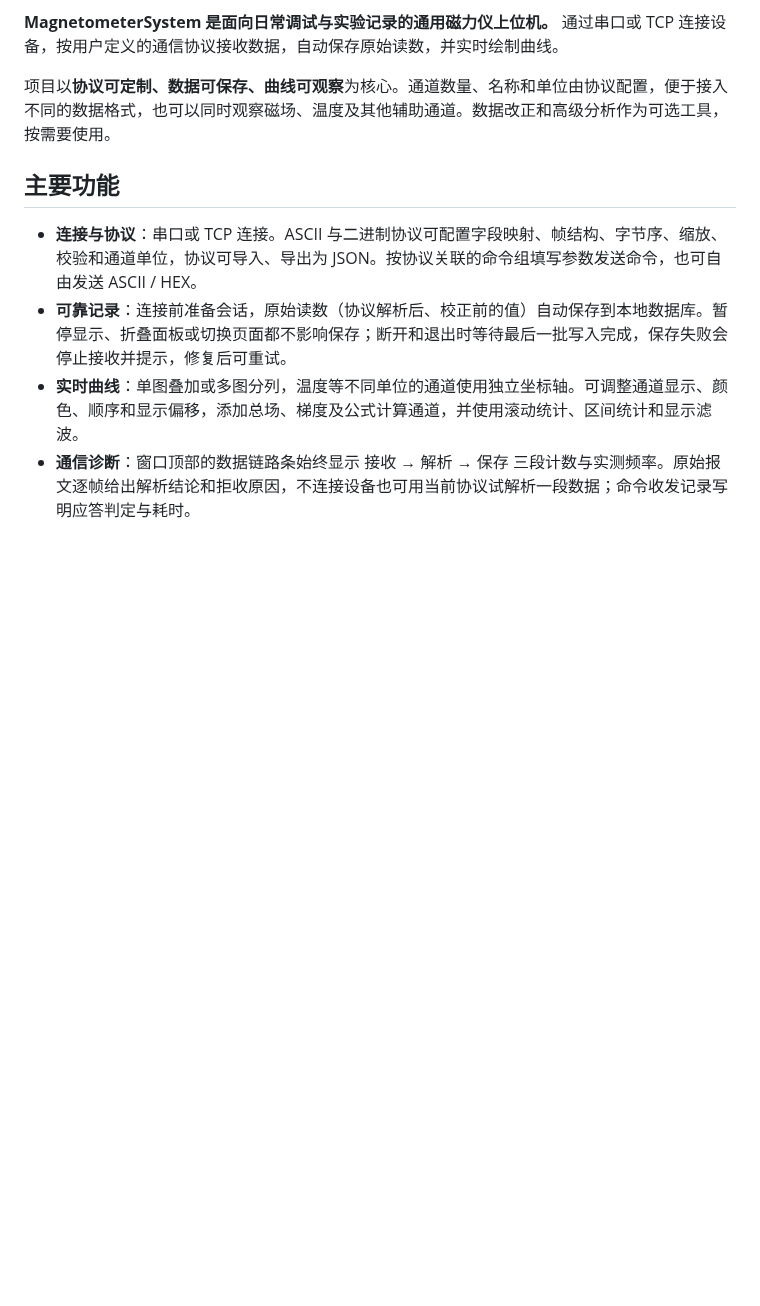
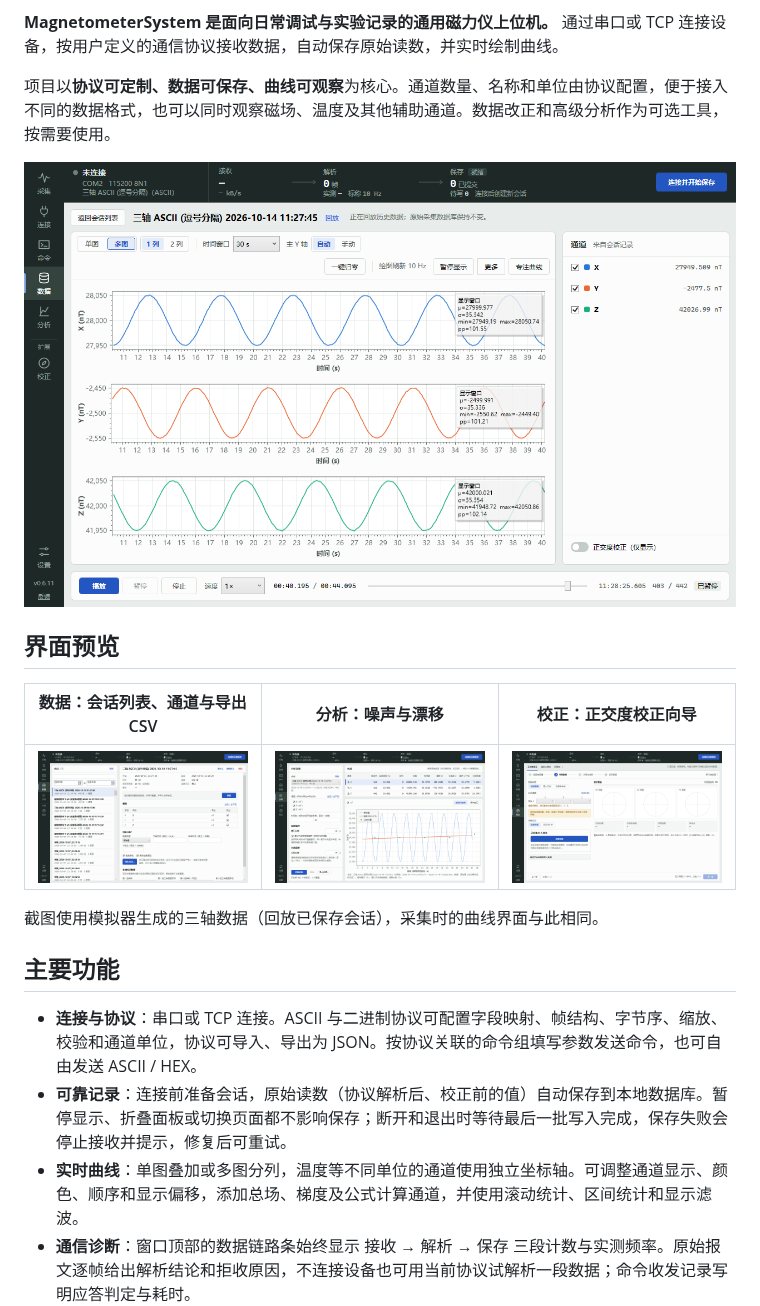
Before and after one commit to YIALU/MagnetometerSystem, a Markdown page: README.md, the part around the change. Rendered like a GitHub page; pictures changed too: docs/images/01-replay.png (added), docs/images/02-data.png (added), docs/images/03-analysis.png (added); blank space fills up the shorter version.

```diff
--- a/README.md
+++ b/README.md
@@ -9,6 +9,16 @@
 **MagnetometerSystem 是面向日常调试与实验记录的通用磁力仪上位机。** 通过串口或 TCP 连接设备，按用户定义的通信协议接收数据，自动保存原始读数，并实时绘制曲线。
 
 项目以**协议可定制、数据可保存、曲线可观察**为核心。通道数量、名称和单位由协议配置，便于接入不同的数据格式，也可以同时观察磁场、温度及其他辅助通道。数据改正和高级分析作为可选工具，按需要使用。
+
+![曲线界面：顶部是数据链路条，按通道分图显示 X、Y、Z 三轴磁场](docs/images/01-replay.png)
+
+## 界面预览
+
+| 数据：会话列表、通道与导出 CSV | 分析：噪声与漂移 | 校正：正交度校正向导 |
+| --- | --- | --- |
+| ![数据页](docs/images/02-data.png) | ![分析页](docs/images/03-analysis.png) | ![校正页](docs/images/04-calibration.png) |
+
+截图使用模拟器生成的三轴数据（回放已保存会话），采集时的曲线界面与此相同。
 
 ## 主要功能
 
```
Also changed, not shown: README.en.md (+10 -0 lines), docs/变更日志.md (+1 -1 lines).
